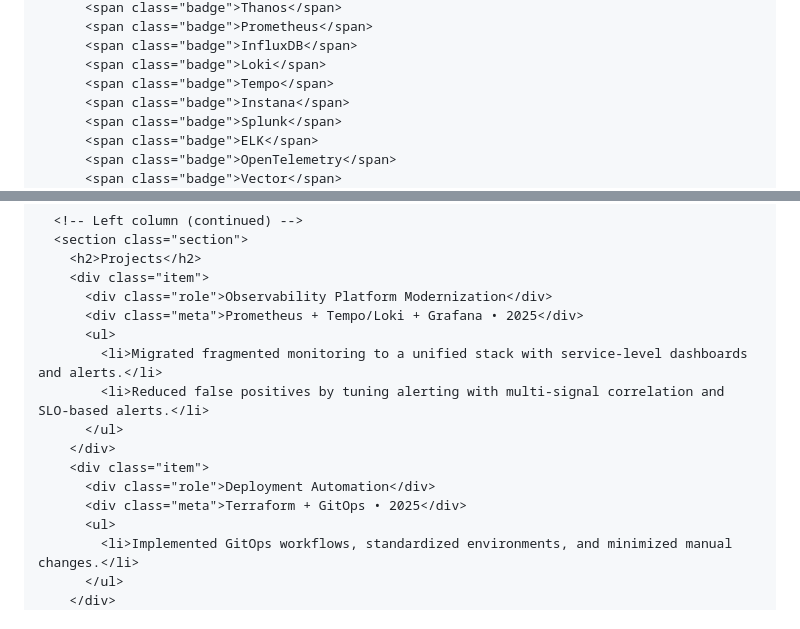
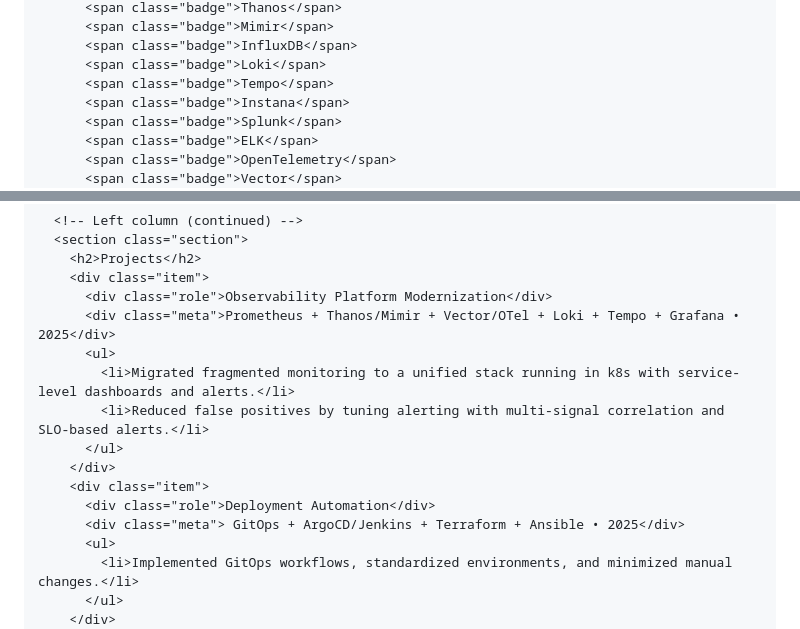
Before and after one commit to brnmndl/brnmndl.github.io, a Markdown page: index.md, 2 parts joined by grey strips. Rendered like a GitHub page.

Commit message:
Enhance index.md with new tools and project details
Updated project descriptions and added new badges.

```diff
--- a/index.md
+++ b/index.md
@@ -162,5 +165,5 @@
           <span class="badge">Thanos</span>
-          <span class="badge">Prometheus</span>
+          <span class="badge">Mimir</span>
           <span class="badge">InfluxDB</span>
           <span class="badge">Loki</span>
           <span class="badge">Tempo</span>
@@ -187,15 +195,15 @@
         <h2>Projects</h2>
         <div class="item">
           <div class="role">Observability Platform Modernization</div>
-          <div class="meta">Prometheus + Tempo/Loki + Grafana • 2025</div>
+          <div class="meta">Prometheus + Thanos/Mimir + Vector/OTel + Loki + Tempo + Grafana • 2025</div>
           <ul>
-            <li>Migrated fragmented monitoring to a unified stack with service-level dashboards and alerts.</li>
+            <li>Migrated fragmented monitoring to a unified stack running in k8s with service-level dashboards and alerts.</li>
             <li>Reduced false positives by tuning alerting with multi-signal correlation and SLO-based alerts.</li>
           </ul>
         </div>
         <div class="item">
           <div class="role">Deployment Automation</div>
-          <div class="meta">Terraform + GitOps • 2025</div>
+          <div class="meta"> GitOps + ArgoCD/Jenkins + Terraform + Ansible • 2025</div>
           <ul>
             <li>Implemented GitOps workflows, standardized environments, and minimized manual changes.</li>
           </ul>
```
Also changed, not shown: other parts of index.md (+8 -0 lines).
